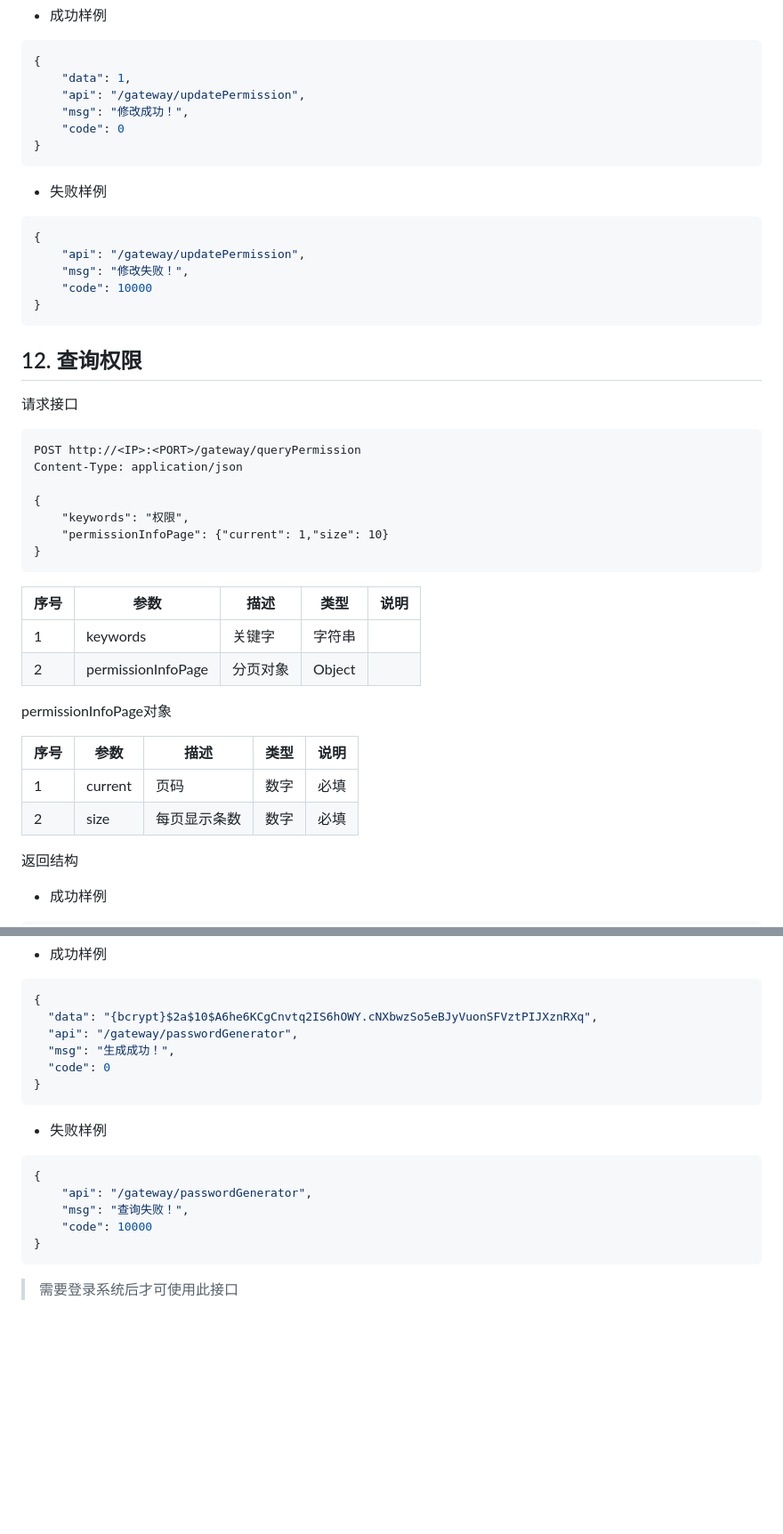
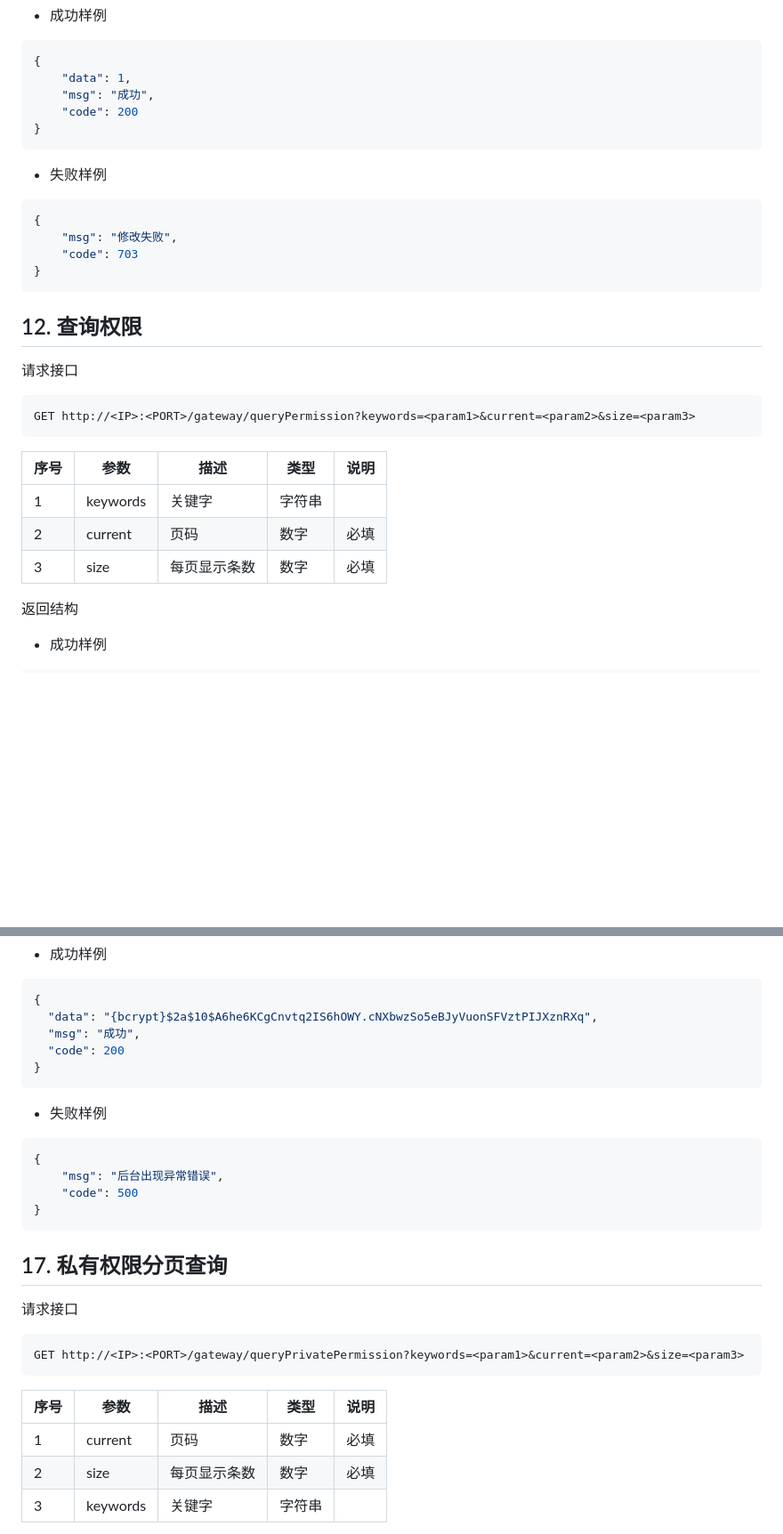
Before and after one commit to zk1991-github/spring-cloud-gateway-security, a Markdown page: Web接口文档.md, 2 parts joined by grey strips. Shown: that part at 89% size. Drawn GitHub-style; blank space fills up the shorter version.

````diff
--- a/Web接口文档.md
+++ b/Web接口文档.md
@@ -540,9 +527,8 @@ Content-Type: application/json
 ```json
 {
     "data": 1,
-    "api": "/gateway/updatePermission",
-    "msg": "修改成功！",
-    "code": 0
+    "msg": "成功",
+    "code": 200
 }
 ```
 
@@ -550,9 +536,8 @@ Content-Type: application/json
 
 ```json
 {
-    "api": "/gateway/updatePermission",
-    "msg": "修改失败！",
-    "code": 10000
+    "msg": "修改失败",
+    "code": 703
 }
 ```
 
@@ -561,26 +546,14 @@ Content-Type: application/json
 请求接口
 
 ```http request
-POST http://<IP>:<PORT>/gateway/queryPermission
-Content-Type: application/json
-
-{
-    "keywords": "权限",
-    "permissionInfoPage": {"current": 1,"size": 10}
-}
+GET http://<IP>:<PORT>/gateway/queryPermission?keywords=<param1>&current=<param2>&size=<param3>
 ```
 
-| 序号 | 参数               | 描述     | 类型   | 说明 |
-| ---- | ------------------ | -------- | ------ | ---- |
-| 1    | keywords           | 关键字   | 字符串 |      |
-| 2    | permissionInfoPage | 分页对象 | Object |      |
-
-permissionInfoPage对象
-
-| 序号 | 参数    | 描述         | 类型 | 说明 |
-| ---- | ------- | ------------ | ---- | ---- |
-| 1    | current | 页码         | 数字 | 必填 |
-| 2    | size    | 每页显示条数 | 数字 | 必填 |
+| 序号 | 参数     | 描述         | 类型   | 说明 |
+| ---- | -------- | ------------ | ------ | ---- |
+| 1    | keywords | 关键字       | 字符串 |      |
+| 2    | current  | 页码         | 数字   | 必填 |
+| 3    | size     | 每页显示条数 | 数字   | 必填 |
 
 返回结构
 
@@ -927,9 +893,8 @@ GET http://<IP>:<PORT>/gateway/passwordGenerator?password=<param>
 ```json
 {
   "data": "{bcrypt}$2a$10$A6he6KCgCnvtq2IS6hOWY.cNXbwzSo5eBJyVuonSFVztPIJXznRXq",
-  "api": "/gateway/passwordGenerator",
-  "msg": "生成成功！",
-  "code": 0
+  "msg": "成功",
+  "code": 200
 }
 ```
 
@@ -937,9 +902,21 @@ GET http://<IP>:<PORT>/gateway/passwordGenerator?password=<param>
 
 ```json
 {
-    "api": "/gateway/passwordGenerator",
-    "msg": "查询失败！",
-    "code": 10000
+    "msg": "后台出现异常错误",
+    "code": 500
 }
 ```
-> 需要登录系统后才可使用此接口
+## 17. 私有权限分页查询
+
+请求接口
+
+```http request
+GET http://<IP>:<PORT>/gateway/queryPrivatePermission?keywords=<param1>&current=<param2>&size=<param3>
+```
+
+| 序号 | 参数     | 描述         | 类型   | 说明 |
+| ---- | -------- | ------------ | ------ | ---- |
+| 1    | current  | 页码         | 数字   | 必填 |
+| 2    | size     | 每页显示条数 | 数字   | 必填 |
+| 3    | keywords | 关键字       | 字符串 |      |
+
````
Also changed, not shown: other parts of Web接口文档.md (+161 -81 lines).
